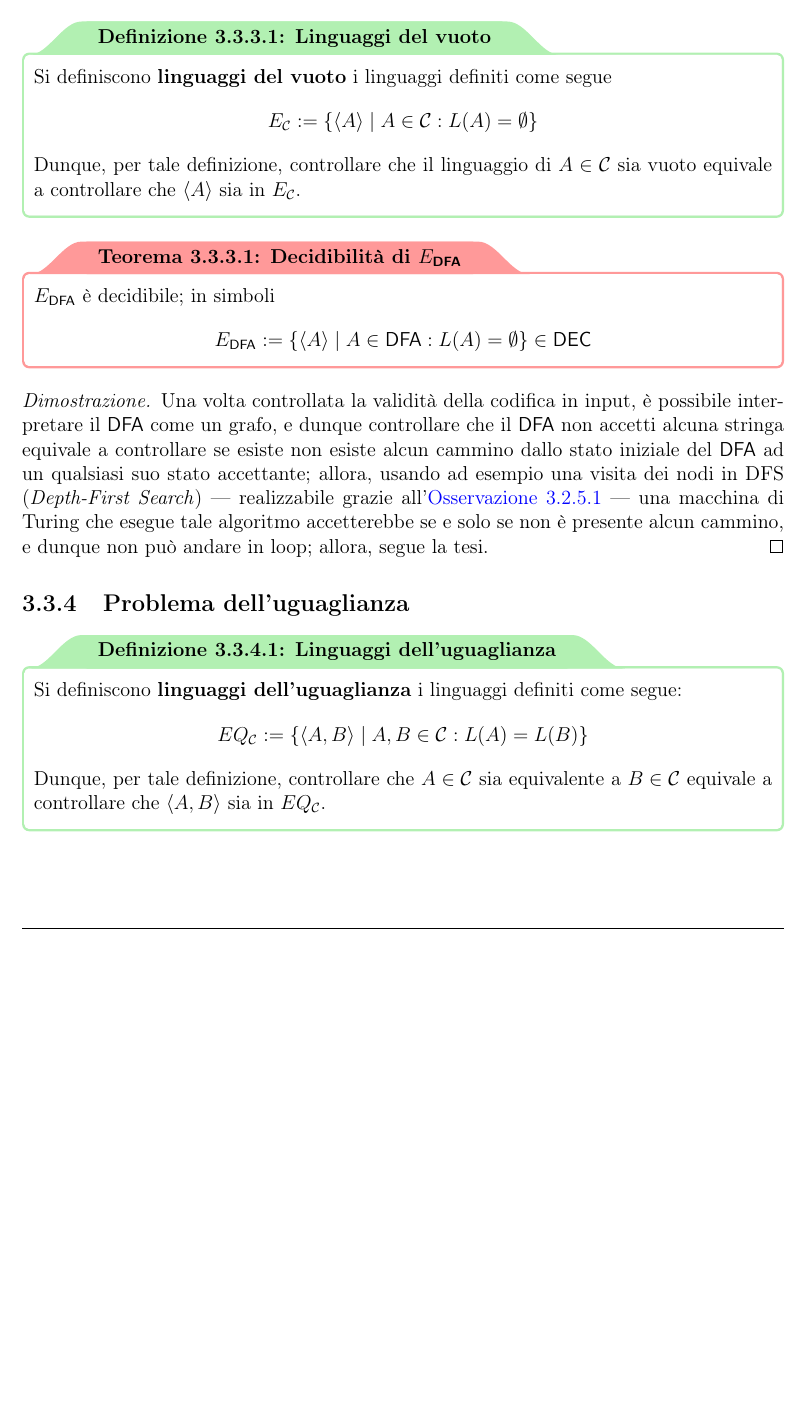
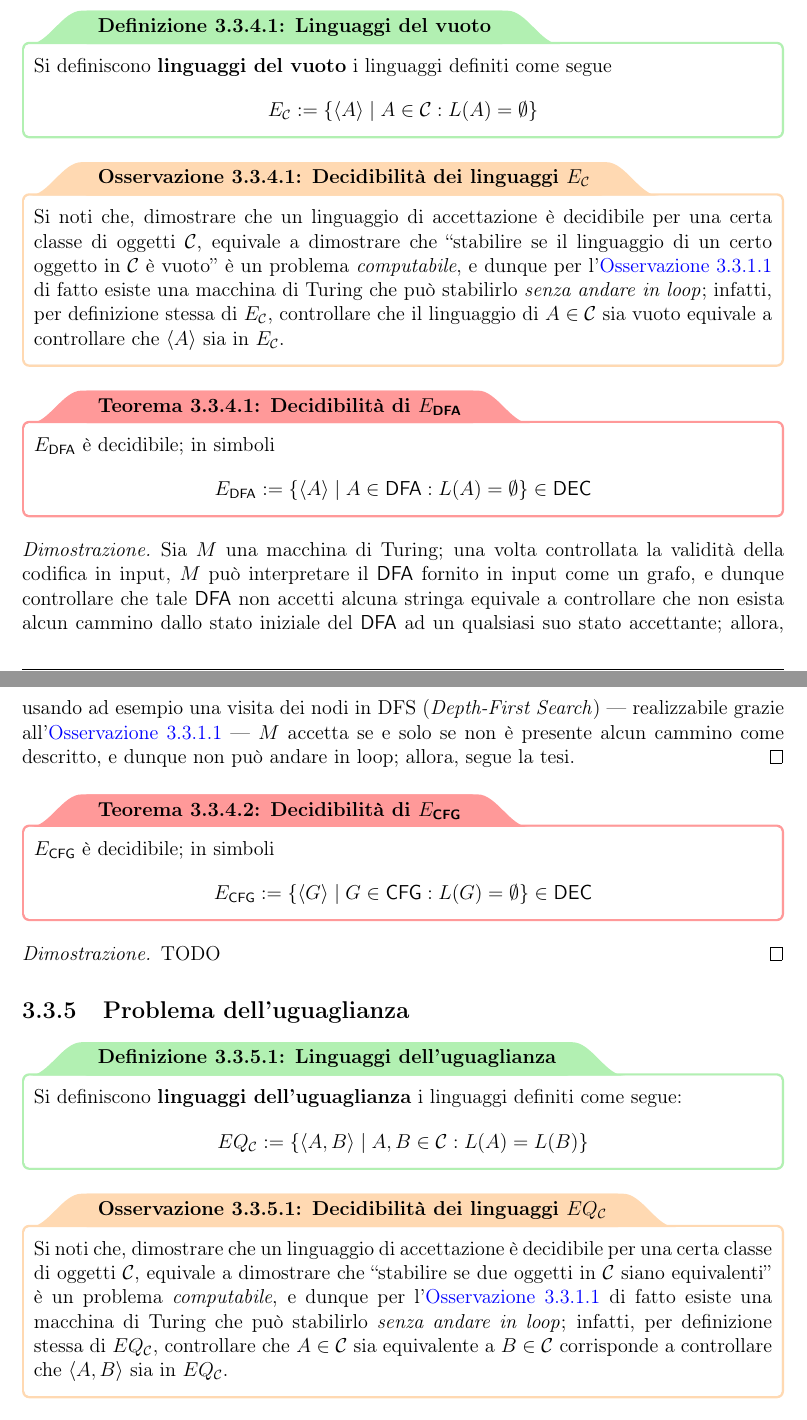
Before and after one commit to aflaag-notes/automata, a LaTeX document (src/Automi: Calcolabilità e Complessità.tex): part of page 70 of 71 before the commit and two parts of pages 70 and 71 of 72 after it, the two joined at a grey line, cut so that both start at the same text, the shorter picture padded with empty space. The pictures show the PDF file src/Automi: Calcolabilità e Complessità.pdf that the author committed with the source.

Commit message:
me so abbastanza rotto per stasera tbh

```diff
--- a/src/Automi: Calcolabilità e Complessità.tex
+++ b/src/Automi: Calcolabilità e Complessità.tex
@@ -1924,7 +1924,7 @@
     \end{framedobs}
 
     \begin{frameddefn}{Turing-decidibilità}
-        Un linguaggio è detto \tbf{Turing-decidibile} (o \tbf{ricorsivo}) se esiste un decisore che lo riconosce. La classe dei linguaggi Turing-decidibili è denotata con $\mathrm{\DEC}$.
+        Un linguaggio è detto \tbf{Turing-decidibile} (o \tbf{ricorsivo}, o semplicemente \tbf{decidibile}) se esiste un decisore che lo riconosce. La classe dei linguaggi Turing-decidibili è denotata con $\mathrm{\DEC}$.
 
         Simmetricamente, se un linguaggio $L$ è Turing-decidibile per qualche decisore $M$, allora si dice che $M$ \tbf{decide} $L$.
     \end{frameddefn}
@@ -2048,8 +2048,12 @@
     \subsection{Problema dell'accettazione}
 
     \begin{frameddefn}{Linguaggi di accettazione}
-        Si definiscono \tbf{linguaggi di accettazione} i linguaggi definiti come segue $$A_\mathcal{C} := \{\abk{B, w} \mid B \in \mathcal{C} , w \in L(B)\}$$ Dunque, per tale definizione, controllare che $B \in \mathcal{C}$ accetti/descriva $w$ equivale a controllare che $\abk{B,w}$ sia in $A_\mathcal{C}$.
-    \end{frameddefn}
+        Si definiscono \tbf{linguaggi di accettazione} i linguaggi definiti come segue $$A_\mathcal{C} := \{\abk{B, w} \mid B \in \mathcal{C} , w \in L(B)\}$$
+    \end{frameddefn}
+
+    \begin{framedobs}{Decidibilità dei linguaggi $A_\mathcal C$}
+        Si noti che, dimostrare che un linguaggio di accettazione è decidibile per una certa classe di oggetti $\mathcal{C}$, equivale a dimostrare che \curlyquotes{stabilire se un certo oggetto in $\mathcal C$ accetta/descrive un certo input $w$} è un problema \tit{computabile}, e dunque per l'\cref{alg tm} di fatto esiste una macchina di Turing che può stabilirlo \tit{senza andare in loop}; infatti, per definizione stessa di $A_\mathcal C$, controllare che $B \in \mathcal{C}$ accetti/descriva $w$ equivale a controllare che $\abk{B,w}$ sia in $A_\mathcal{C}$.
+    \end{framedobs}
 
     \begin{framedthm}[label={a_dfa}]{Decidibilità di $A_\DFA$}
         $A_\DFA$ è decidibile; in simboli $$A_\DFA := \{\abk{B, w} \mid B \in \DFA, w \in L(B)\} \in \DEC$$
@@ -2068,3 +2072,4 @@
     \end{proof}
 
     \begin{proof}[Dimostrazione II]
+        Sia $M$ una macchina di Turing; una volta controllata la validità della codifica in input, $M$ può utilizzare l'algoritmo di conversione presentato all'interno della dimostrazione del \cref{nfa equiv} per convertire l'\NFA fornito in input in un \DFA(grazie all'\cref{alg tm}); allora, per il \cref{a_dfa}, segue la tesi.
@@ -2076,7 +2080,7 @@
     \end{framedthm}
 
     \begin{proof}
-        Una volta controllata la validità della codifica in input, utilizzando l'algoritmo di conversione presentato all'interno della dimostrazione del \cref{ling expr reg} per convertire un'espressione regolare in un \NFA, è possibile trasformare l'espressione regolare in input un in \NFA (grazie a quanto detto all'interno dell'\cref{alg tm}); allora, per il \cref{a_nfa}, segue la tesi.
+        Sia $M$ una macchina di Turing; una volta controllata la validità della codifica in input, $M$ può utilizzare l'algoritmo di conversione presentato all'interno della dimostrazione del \cref{ling expr reg} per convertire l'espressione regolare fornita in input in un \NFA (grazie all'\cref{alg tm}); allora, per il \cref{a_nfa}, segue la tesi.
     \end{proof}
 
     \begin{framedthm}{Decidibilità di $A_\CFG$}
@@ -2092,14 +2096,22 @@
             \item \tit{Passo induttivo}. È necessario dimostrare la tesi per una stringa $w$ tale che $|w| = n + 1$. Poiché $G$ è in CNF, le sue regole possono essere della forma $A \to BC$, oppure $D \to a$ con $a \in \Sigma$; allora, assumendo che $w$ abbia lunghezza $n + 1$ con $n > 1$, il numero di passaggi per derivare $w$ deve essere maggiore 1 (come dimostrato nel caso base), e dunque deve esistere una regola della forma $A \to BC$ che possa aver prodotto $w$; dunque, esisteranno due sottostringhe $y$ e $z$ di $w$, tali che $B \derives y$ e $C \derives z$, e sicuramente non vuote, poiché sono state generate da una regola della forma $A \to BC$. Dunque, poiché non sono vuote, e sono sottostringhe di $w$, hanno lunghezza al più $n$, e di conseguenza su di esse è possibile applicare l'ipotesi induttiva forte. Allora, ponendo $k := |y|$, e di conseguenza $|z| = |w| - |y| = n + 1 - k$, si ha che $y$ è stata derivata attraverso $$2k - 1$$ passaggi, mentre $w$ attraverso $$2(n+ 1 - k) - 1 = 2n+2-2k -1 = 2n-2k+1 = 2(n -k) + 1$$ passaggi. Allora, $w$ deve essere stata derivata attraverso i passaggi per derivare $y$, i passaggi per derivare $z$, ed il passaggio $A \to BC$ stesso, e dunque sono $$[2k - 1] + [2(n - k) + 1 ] + 1= 2k -1 +2n -2k +1 + 1 = 2n + 1$$ passaggi. Allora segue la tesi, poiché $$2(n + 1) - 1= 2n + 2 - 1 = 2n +1$$
         \end{enumerate}
 
-        Una volta controllata la validità dlela codifica in input, è possibile convertire la \CFG in CNF (si veda l'\cref{alg tm}), attraverso il \cref{cfg into cnf}, e dunque:
-
-        \begin{itemize}
-            \item se la stringa $w$ ha lunghezza 0, la macchina di Turing che esegue tale algoritmo controlla che la regola $S \to \varepsilon$ sia presente in $G$, altrimenti rifiuta;
-            \item se la stringa $w$ ha lunghezza $n \ge 1$, la macchina di Turing che esegue tale algoritmo lista tutte le derivazioni di $G$, resa in CNF, aventi lunghezza $2n - 1$ (sufficiente per quanto dimostrato precedentemente), le quali sono in numero \tit{finito} --- dunque la \TM non va in loop --- e se $w$ è presente in una di queste, la \TM accetta, altrimenti rifiuta.
-        \end{itemize}
-
-        Allora la macchina di Turing presentata non può andare in loop, quindi è un decisore, e dunque segue la tesi.
+        Sia dunque $M$ una macchina di Turing; una volta controllata la validità della codifica in input, $M$ può convertire la \CFG fornita in input in CNF attraverso il \cref{cfg into cnf} (grazie all'\cref{alg tm}), e successivamente
+
+        \begin{itemize}
+            \item se la stringa $w$ ha lunghezza 0, $M$ controlla che la regola $S \to \varepsilon$ sia presente in $G$, altrimenti rifiuta;
+            \item se la stringa $w$ ha lunghezza $n \ge 1$, $M$ lista tutte le derivazioni di $G$, resa in CNF, aventi lunghezza $2n - 1$ (sufficiente per quanto dimostrato precedentemente), le quali sono in numero \tit{finito} --- dunque $M$ non va in loop --- e se $w$ è presente in una di queste, $M$ accetta, altrimenti rifiuta.
+        \end{itemize}
+
+        Allora $M$ non può andare in loop, quindi è un decisore, e dunque segue la tesi.
+    \end{proof}
+
+    \begin{framedcor}{Decidibilità dei \CFL}
+        Ogni \CFL è decidibile; in simboli $$\CFL \subseteq \DEC$$
+    \end{framedcor}
+
+    \begin{proof}
+        TODO
     \end{proof}
 
     \begin{framedthm}{Riconoscibilità di $A_\TM$}
@@ -2121,22 +2133,38 @@
     \subsection{Problema del vuoto}
 
     \begin{frameddefn}{Linguaggi del vuoto}
-        Si definiscono \tbf{linguaggi del vuoto} i linguaggi definiti come segue $$E_\mathcal{C} := \{\abk{A} \mid A \in \mathcal{C}: L(A) = \emptyset\}$$ Dunque, per tale definizione, controllare che il linguaggio di $A \in \mathcal{C}$ sia vuoto equivale a controllare che $\abk{A}$ sia in $E_\mathcal{C}$.
-    \end{frameddefn}
+        Si definiscono \tbf{linguaggi del vuoto} i linguaggi definiti come segue $$E_\mathcal{C} := \{\abk{A} \mid A \in \mathcal{C}: L(A) = \emptyset\}$$
+    \end{frameddefn}
+
+    \begin{framedobs}{Decidibilità dei linguaggi $E_\mathcal C$}
+        Si noti che, dimostrare che un linguaggio di accettazione è decidibile per una certa classe di oggetti $\mathcal{C}$, equivale a dimostrare che \curlyquotes{stabilire se il linguaggio di un certo oggetto in $\mathcal C$ è vuoto} è un problema \tit{computabile}, e dunque per l'\cref{alg tm} di fatto esiste una macchina di Turing che può stabilirlo \tit{senza andare in loop}; infatti, per definizione stessa di $E_\mathcal C$, controllare che il linguaggio di $A \in \mathcal{C}$ sia vuoto equivale a controllare che $\abk{A}$ sia in $E_\mathcal{C}$.
+    \end{framedobs}
 
     \begin{framedthm}[label={dec e_dfa}]{Decidibilità di $E_\DFA$}
         $E_\DFA$ è decidibile; in simboli $$E_\DFA := \{\abk{A} \mid A \in \DFA: L(A) = \emptyset \} \in \DEC$$
     \end{framedthm}
 
     \begin{proof}
-        Una volta controllata la validità della codifica in input, è possibile interpretare il \DFA come un grafo, e dunque controllare che il \DFA non accetti alcuna stringa equivale a controllare se esiste non esiste alcun cammino dallo stato iniziale del \DFA ad un qualsiasi suo stato accettante; allora, usando ad esempio una visita dei nodi in DFS (\tit{Depth-First Search}) --- realizzabile grazie all'\cref{alg tm} --- una macchina di Turing che esegue tale algoritmo accetterebbe se e solo se non è presente alcun cammino, e dunque non può andare in loop; allora, segue la tesi.
+        Sia $M$ una macchina di Turing; una volta controllata la validità della codifica in input, $M$ può interpretare il \DFA fornito in input come un grafo, e dunque controllare che tale \DFA non accetti alcuna stringa equivale a controllare che non esista alcun cammino dallo stato iniziale del \DFA ad un qualsiasi suo stato accettante; allora, usando ad esempio una visita dei nodi in DFS (\tit{Depth-First Search}) --- realizzabile grazie all'\cref{alg tm} --- $M$ accetta se e solo se non è presente alcun cammino come descritto, e dunque non può andare in loop; allora, segue la tesi.
+    \end{proof}
+
+    \begin{framedthm}{Decidibilità di $E_\CFG$}
+        $E_\CFG$ è decidibile; in simboli $$E_\CFG := \{\abk{G} \mid G \in \CFG: L(G) = \emptyset \} \in \DEC$$
+    \end{framedthm}
+
+    \begin{proof}
+        TODO
     \end{proof}
 
     \subsection{Problema dell'uguaglianza}
 
     \begin{frameddefn}{Linguaggi dell'uguaglianza}
-        Si definiscono \tbf{linguaggi dell'uguaglianza} i linguaggi definiti come segue: $$EQ_\mathcal{C} := \{\abk{A, B} \mid A, B \in \mathcal{C} : L(A) = L(B)\}$$ Dunque, per tale definizione, controllare che $A \in \mathcal{C}$ sia equivalente a $B \in \mathcal{C}$ equivale a controllare che $\abk{A,B}$ sia in $EQ_\mathcal{C}$.
-    \end{frameddefn}
+        Si definiscono \tbf{linguaggi dell'uguaglianza} i linguaggi definiti come segue: $$EQ_\mathcal{C} := \{\abk{A, B} \mid A, B \in \mathcal{C} : L(A) = L(B)\}$$
+    \end{frameddefn}
+
+    \begin{framedobs}{Decidibilità dei linguaggi $EQ_\mathcal C$}
+        Si noti che, dimostrare che un linguaggio di accettazione è decidibile per una certa classe di oggetti $\mathcal{C}$, equivale a dimostrare che \curlyquotes{stabilire se due oggetti in $\mathcal C$ siano equivalenti} è un problema \tit{computabile}, e dunque per l'\cref{alg tm} di fatto esiste una macchina di Turing che può stabilirlo \tit{senza andare in loop}; infatti, per definizione stessa di $EQ_\mathcal C$, controllare che $A \in \mathcal{C}$ sia equivalente a $B \in \mathcal C$ corrisponde a controllare che $\abk{A,B}$ sia in $EQ_\mathcal{C}$.
+    \end{framedobs}
 
     \begin{frameddefn}{Differenza simmetrica}
         Siano $A$ e $B$ due insiemi; allora, si definisce \tbf{differenza simmetrica} tra $A$ e $B$ la seguente: $$A \ \Delta \ B := (A \cap \lnot B) \cup (\lnot A \cap B)$$
```
Also changed, not shown: src/Automi: Calcolabilità e Complessità.pdf, src/Automi: Calcolabilità e Complessità.tex (23 more changed lines), 8 other files.
